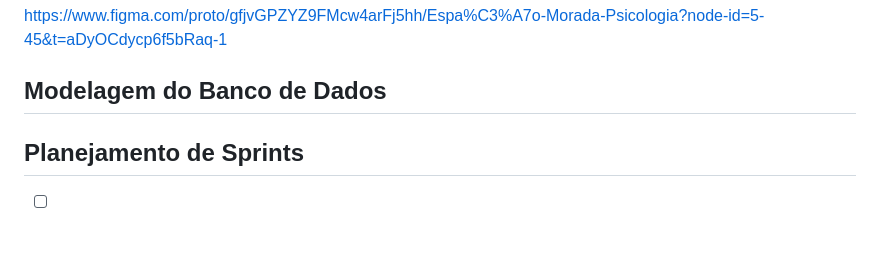
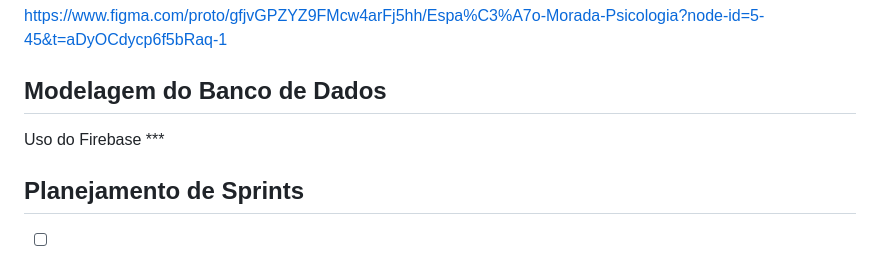
Before and after one commit to RafaPadilha123/dpdm-clinica, a Markdown page: README.md, the part around the change. Drawn GitHub-style; blank space fills up the shorter version.

```diff
--- a/README.md
+++ b/README.md
@@ -28,6 +28,9 @@ Tem como funcionalidades adicionais ou futuras, a criação de um diário/bloco
 https://www.figma.com/proto/gfjvGPZYZ9FMcw4arFj5hh/Espa%C3%A7o-Morada-Psicologia?node-id=5-45&t=aDyOCdycp6f5bRaq-1
 
 ## Modelagem do Banco de Dados
+
+Uso do Firebase ***
+
 
 ## Planejamento de Sprints
 
```
